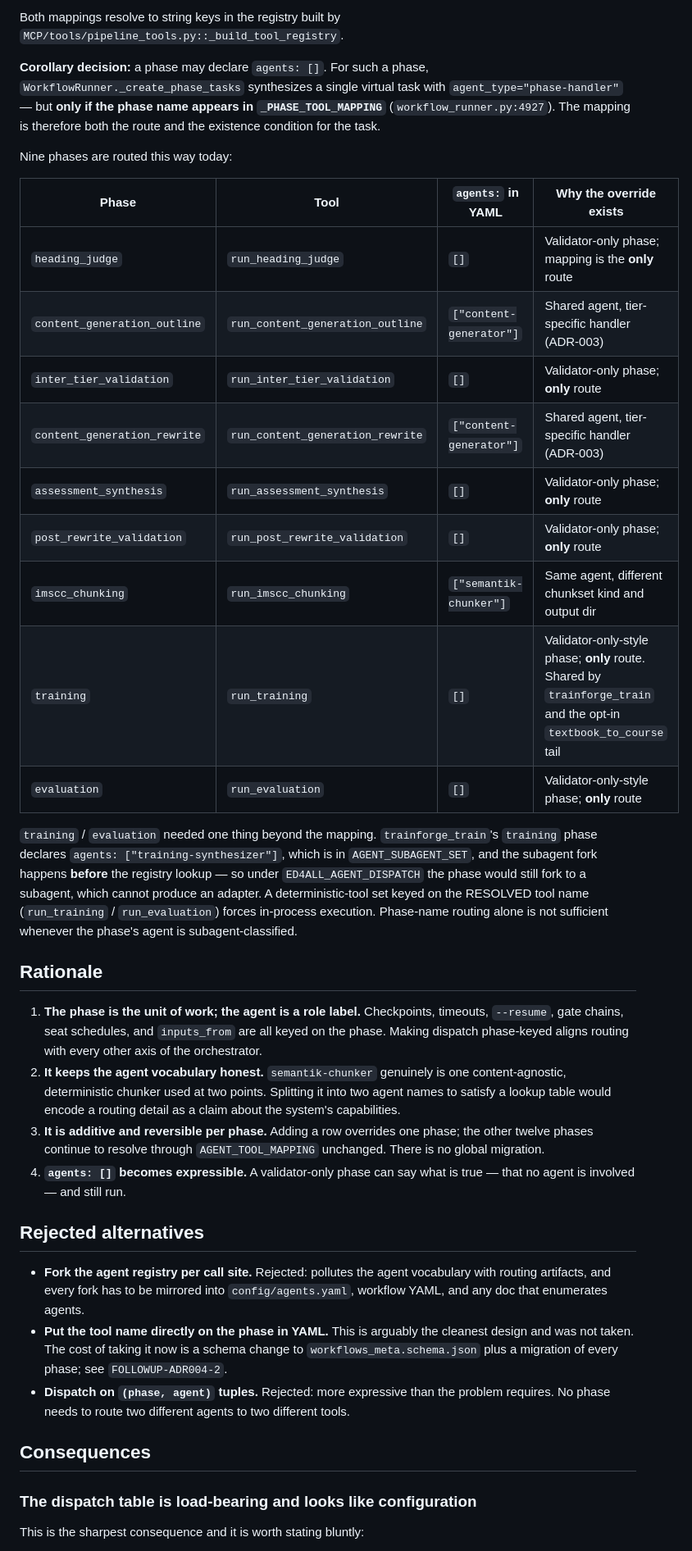
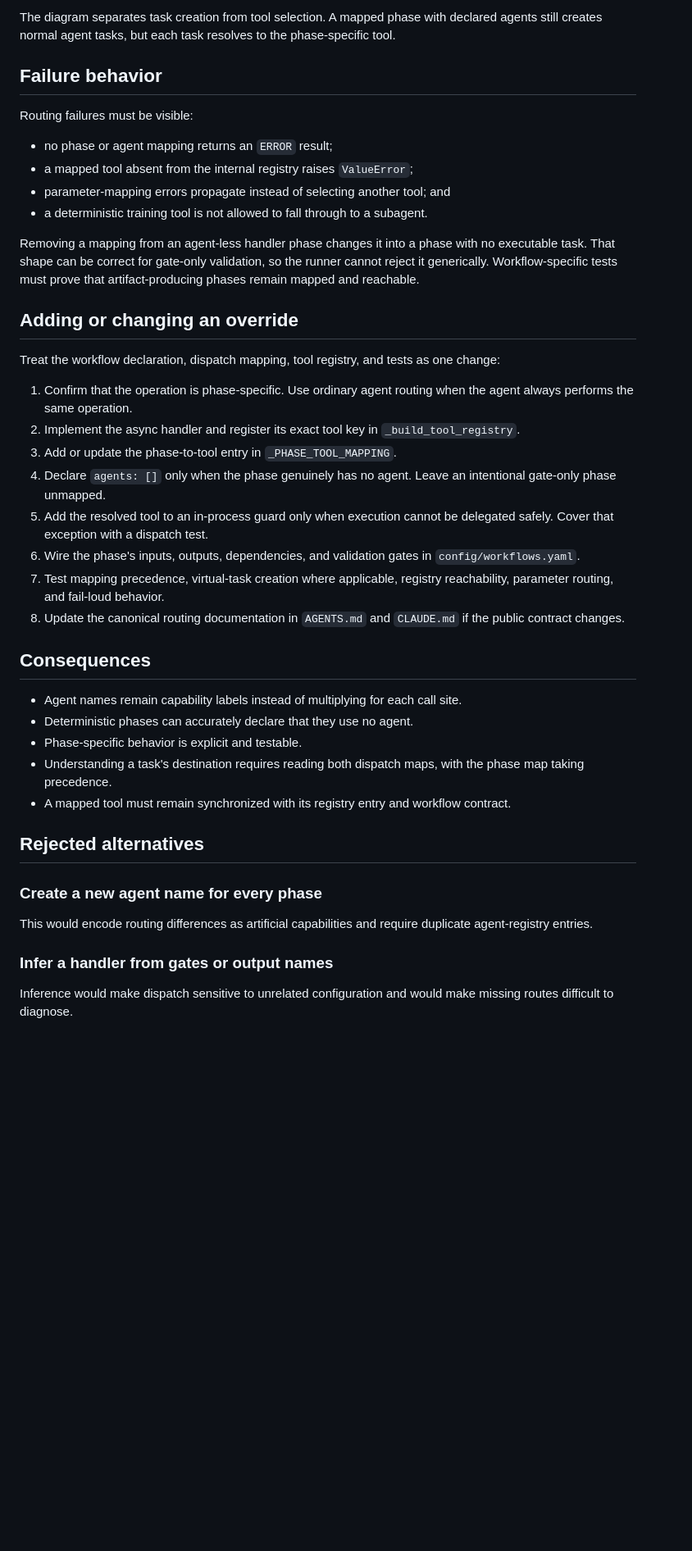
Before and after one commit to mdmurphy822/Ed4All, a Markdown page: docs/architecture/ADR-004-phase-name-dispatch.md, the part around one of its changes. Shown at 82% size. Drawn GitHub-style; blank space fills up the shorter version.

Commit message:
docs(architecture): rebuild phase dispatch decision
Co-authored-by: Claude Opus 5 <noreply@anthropic.com>

Co-authored-by: OpenAI Codex <codex@openai.com>

````diff
--- a/docs/architecture/ADR-004-phase-name-dispatch.md
+++ b/docs/architecture/ADR-004-phase-name-dispatch.md
@@ -44,62 +104,64 @@ _PHASE_TOOL_MAPPING.get(phase_name)          # checked FIRST
 ```
 
-Both mappings resolve to string keys in the registry built by
-`MCP/tools/pipeline_tools.py::_build_tool_registry`.
+The diagram separates task creation from tool selection. A mapped phase with
+declared agents still creates normal agent tasks, but each task resolves to the
+phase-specific tool.
 
-**Corollary decision:** a phase may declare `agents: []`. For such a phase,
-`WorkflowRunner._create_phase_tasks` synthesizes a single virtual task with `agent_type="phase-handler"` —
-but **only if the phase name appears in `_PHASE_TOOL_MAPPING`** (`workflow_runner.py:4927`). The mapping is
-therefore both the route and the existence condition for the task.
+## Failure behavior
 
-Nine phases are routed this way today:
+Routing failures must be visible:
 
-| Phase | Tool | `agents:` in YAML | Why the override exists |
-|---|---|---|---|
-| `heading_judge` | `run_heading_judge` | `[]` | Validator-only phase; mapping is the **only** route |
-| `content_generation_outline` | `run_content_generation_outline` | `["content-generator"]` | Shared agent, tier-specific handler (ADR-003) |
-| `inter_tier_validation` | `run_inter_tier_validation` | `[]` | Validator-only phase; **only** route |
-| `content_generation_rewrite` | `run_content_generation_rewrite` | `["content-generator"]` | Shared agent, tier-specific handler (ADR-003) |
-| `assessment_synthesis` | `run_assessment_synthesis` | `[]` | Validator-only phase; **only** route |
-| `post_rewrite_validation` | `run_post_rewrite_validation` | `[]` | Validator-only phase; **only** route |
-| `imscc_chunking` | `run_imscc_chunking` | `["semantik-chunker"]` | Same agent, different chunkset kind and output dir |
-| `training` | `run_training` | `[]` | Validator-only-style phase; **only** route. Shared by `trainforge_train` and the opt-in `textbook_to_course` tail |
-| `evaluation` | `run_evaluation` | `[]` | Validator-only-style phase; **only** route |
+- no phase or agent mapping returns an `ERROR` result;
+- a mapped tool absent from the internal registry raises `ValueError`;
+- parameter-mapping errors propagate instead of selecting another tool; and
+- a deterministic training tool is not allowed to fall through to a subagent.
 
-`training` / `evaluation` needed one thing beyond the mapping. `trainforge_train`'s
-`training` phase declares `agents: ["training-synthesizer"]`, which is in
-`AGENT_SUBAGENT_SET`, and the subagent fork happens **before** the registry lookup —
-so under `ED4ALL_AGENT_DISPATCH` the phase would still fork to a subagent, which
-cannot produce an adapter. A deterministic-tool set keyed on the RESOLVED tool name
-(`run_training` / `run_evaluation`) forces in-process execution. Phase-name routing
-alone is not sufficient whenever the phase's agent is subagent-classified.
+Removing a mapping from an agent-less handler phase changes it into a phase
+with no executable task. That shape can be correct for gate-only validation,
+so the runner cannot reject it generically. Workflow-specific tests must prove
+that artifact-producing phases remain mapped and reachable.
 
-## Rationale
+## Adding or changing an override
 
-1. **The phase is the unit of work; the agent is a role label.** Checkpoints, timeouts, `--resume`, gate
-   chains, seat schedules, and `inputs_from` are all keyed on the phase. Making dispatch phase-keyed aligns
-   routing with every other axis of the orchestrator.
-2. **It keeps the agent vocabulary honest.** `semantik-chunker` genuinely is one content-agnostic,
-   deterministic chunker used at two points. Splitting it into two agent names to satisfy a lookup table
-   would encode a routing detail as a claim about the system's capabilities.
-3. **It is additive and reversible per phase.** Adding a row overrides one phase; the other twelve phases
-   continue to resolve through `AGENT_TOOL_MAPPING` unchanged. There is no global migration.
-4. **`agents: []` becomes expressible.** A validator-only phase can say what is true — that no agent is
-   involved — and still run.
+Treat the workflow declaration, dispatch mapping, tool registry, and tests as
+one change:
+
+1. Confirm that the operation is phase-specific. Use ordinary agent routing
+   when the agent always performs the same operation.
+2. Implement the async handler and register its exact tool key in
+   `_build_tool_registry`.
+3. Add or update the phase-to-tool entry in `_PHASE_TOOL_MAPPING`.
+4. Declare `agents: []` only when the phase genuinely has no agent. Leave an
+   intentional gate-only phase unmapped.
+5. Add the resolved tool to an in-process guard only when execution cannot be
+   delegated safely. Cover that exception with a dispatch test.
+6. Wire the phase's inputs, outputs, dependencies, and validation gates in
+   `config/workflows.yaml`.
+7. Test mapping precedence, virtual-task creation where applicable, registry
+   reachability, parameter routing, and fail-loud behavior.
+8. Update the canonical routing documentation in `AGENTS.md` and `CLAUDE.md` if
+   the public contract changes.
+
+## Consequences
+
+- Agent names remain capability labels instead of multiplying for each call
+  site.
+- Deterministic phases can accurately declare that they use no agent.
+- Phase-specific behavior is explicit and testable.
+- Understanding a task's destination requires reading both dispatch maps, with
+  the phase map taking precedence.
+- A mapped tool must remain synchronized with its registry entry and workflow
+  contract.
 
 ## Rejected alternatives
 
-- **Fork the agent registry per call site.** Rejected: pollutes the agent vocabulary with routing artifacts,
-  and every fork has to be mirrored into `config/agents.yaml`, workflow YAML, and any doc that enumerates
-  agents.
-- **Put the tool name directly on the phase in YAML.** This is arguably the cleanest design and was not
-  taken. The cost of taking it now is a schema change to `workflows_meta.schema.json` plus a migration of
-  every phase; see `FOLLOWUP-ADR004-2`.
-- **Dispatch on `(phase, agent)` tuples.** Rejected: more expressive than the problem requires. No phase
-  needs to route two different agents to two different tools.
+### Create a new agent name for every phase
 
-## Consequences
+This would encode routing differences as artificial capabilities and require
+duplicate agent-registry entries.
 
-### The dispatch table is load-bearing and looks like configuration
+### Infer a handler from gates or output names
 
-This is the sharpest consequence and it is worth stating bluntly:
+Inference would make dispatch sensitive to unrelated configuration and would
+make missing routes difficult to diagnose.
 
````
Also changed, not shown: other parts of docs/architecture/ADR-004-phase-name-dispatch.md (+99 -108 lines).
